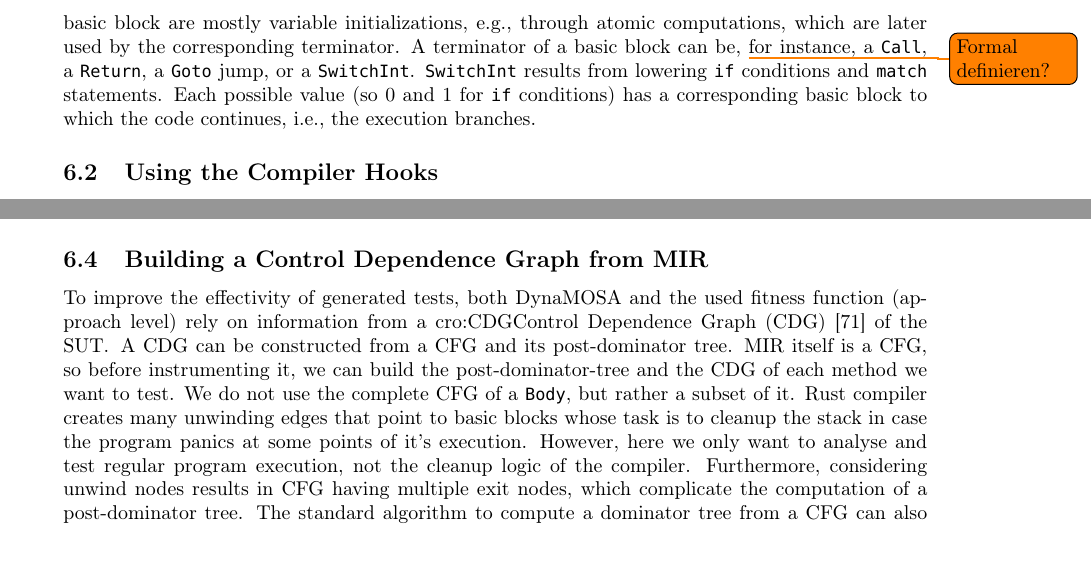
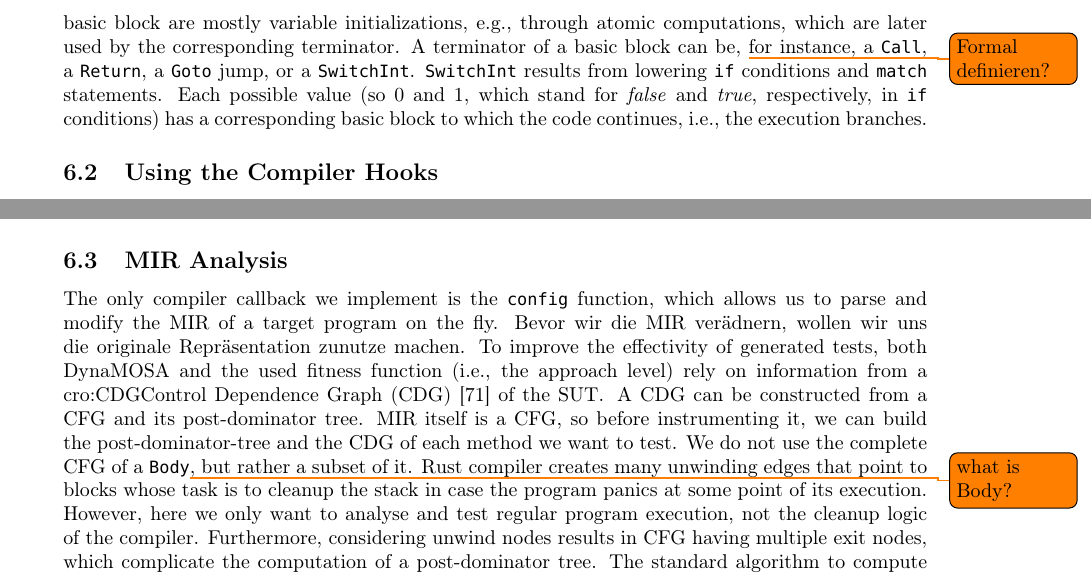
Before and after one commit to foxycom/rusty-unit, a LaTeX thesis (latex/thesis.tex): two parts of pages 31 and 35 of 45 before the commit and two parts of pages 31 and 33 of 45 after it, joined at a grey line, cut so that both start at the same text. Compiled offline with pdfLaTeX; a LaTeX package or settings file that is missing is left out.

Commit message:
Update latex

```diff
--- a/latex/thesis.tex
+++ b/latex/thesis.tex
@@ -989,7 +989,7 @@ fn address_to_string(address: &Address) -> String {
 % TODO umformulieren und so
 \ac{MIR} is based on the \ac{CFG} of a program and is fully typed. The \ac{MIR} for a given function consists of a series of basic blocks. A basic block is an atomic unit of the program's \ac{CFG}, is guaranteed to execute completely, and is made up of a sequence of statements followed, optionally, by a terminator, which corresponds to an edge in the \ac{CFG}. \ac{MIR}, being very much internal to the Rust compiler, does not have a stable definition and undergoes frequent changes. There is no stable surface syntax for \ac{MIR}, only one intended for debugging, which we will use here to show examples of analysis and instrumentation. Rather it is defined as a collection of data structures. \ac{MIR} has enough information to make our program instrumentation feasible, though its unstable nature makes the consumption of \ac{MIR} challenging to maintain across different toolchain versions.
 
-At this level, each executable piece of code, e.g., a function or a method, is represented as a \lstinline{Body} object, which contains information about local variable declarations (parameters, user-defined variables, compiler-defined variables, and the return value) and basic blocks. The statements of a basic block are mostly variable initializations, e.g., through atomic computations, which are later used by the corresponding terminator. A terminator of a basic block can be, \todo{Formal definieren?} for instance, a \lstinline{Call}, a \lstinline{Return}, a \lstinline{Goto} jump, or a \lstinline{SwitchInt}. \lstinline{SwitchInt} results from lowering \lstinline{if} conditions and \lstinline{match} statements. Each possible value (so $0$ and $1$ for \lstinline{if} conditions) has a corresponding basic block to which the code continues, i.e., the execution branches.
+At this level, each executable piece of code, e.g., a function or a method, is represented as a \lstinline{Body} object, which contains information about local variable declarations (parameters, user-defined variables, compiler-defined variables, and the return value) and basic blocks. The statements of a basic block are mostly variable initializations, e.g., through atomic computations, which are later used by the corresponding terminator. A terminator of a basic block can be, \todo{Formal definieren?} for instance, a \lstinline{Call}, a \lstinline{Return}, a \lstinline{Goto} jump, or a \lstinline{SwitchInt}. \lstinline{SwitchInt} results from lowering \lstinline{if} conditions and \lstinline{match} statements. Each possible value (so $0$ and $1$, which stand for \textit{false} and \textit{true}, respectively, in \lstinline{if} conditions) has a corresponding basic block to which the code continues, i.e., the execution branches.
 
 \subsection{Using the Compiler Hooks}
 The Rust compiler design makes it possible to use it both, as an executable and as a collection of libraries. To this end, Rust provides compiler crates, which can be recognized by their common prefix, \lstinline{rustc}, such as \lstinline{rustc_driver}, which is an interface for running the compiler programmatically.
@@ -1076,5 +1076,5 @@ Since our wrapper uses \lstinline{rustc_private} features, we have to tell Cargo
 
 %The whole process starts, when we run the compiler for the first time on a target crate that we want to test. During this process we can already extract the available items like structs and their methods by traversing the \ac{HIR}.
 
-\subsection{Instrumentation}
-The only compiler callback we implement at is point is the \lstinline{config} function, which allows us to modify the \ac{MIR} of a target program on the fly. The internal compiler crates already provide a \lstinline{MutVisitor}~\footnote{\url{https://doc.rust-lang.org/nightly/nightly-rustc/rustc_middle/mir/visit/trait.MutVisitor.html}} which can be used to traverse and modify \ac{MIR} objects. To trace the execution of a \ac{SUT}, we need to insert additional code at relevant places in the \ac{MIR}. Those are mainly entry basic blocks (to trace if a body has been entered at all during an execution) and basic blocks that introduce branches and split the execution flow, i.e., those having \lstinline{SwitchInt} terminators. Technically, there are also other terminators which have more than one successor, e.g., \lstinline{Call}. However, the additional branch is used to point to basic blocks which unwind the stack in case the function being called panics. At this point, we are only interested in basic blocks that belong to a regular execution of the program. Listings~\ref{lst:example-function-to-instrument} and \ref{lst:mir-of-example-function-to-instrument} show an example function we want to instrument and the relevant parts of it's \ac{MIR}.
+\subsection{MIR Analysis}
+The only compiler callback we implement is the \lstinline{config} function, which allows us to parse and modify the \ac{MIR} of a target program on the fly. Bevor wir die MIR verädnern, wollen wir uns die originale Repräsentation zunutze machen. To improve the effectivity of generated tests, both \ac{DynaMOSA} and the used fitness function (i.e., the approach level) rely on information from a \ac{CDG}~\cite{Ferrante1987} of the \ac{SUT}. A \ac{CDG} can be constructed from a \ac{CFG} and its post-dominator tree. \ac{MIR} itself is a \ac{CFG}, so before instrumenting it, we can build the post-dominator-tree and the \ac{CDG} of each method we want to test. We do not use the complete \ac{CFG} of a \lstinline{Body}\todo{what is Body?}, but rather a subset of it. Rust compiler creates many unwinding edges that point to blocks whose task is to cleanup the stack in case the program panics at some point of its execution. However, here we only want to analyse and test regular program execution, not the cleanup logic of the compiler. Furthermore, considering unwind nodes results in \ac{CFG} having multiple exit nodes, which complicate the computation of a post-dominator tree. The standard algorithm to compute a dominator tree from a \ac{CFG} can also yield a post-dominator tree when applied to reversed \ac{CFG}, given that the original \ac{CFG} has a single exit point, i.e., a single entry point with reversed edges\todo{Referenz}.
@@ -1188,11 +1194,6 @@ monitor::trace_branch(
 
 By outsourcing calculations and the actual tracing to external \lstinline{monitor::trace_*} functions, we need to expend minimal effort to weave in code at this low-level. The \lstinline{monitor} module itself is a regular Rust source code file which we copy into the crate before instrumenting it. With this approach, \lstinline{monitor} is compiled with the actual crate and is available to it, so we can call the tracing functions directly.
 
-\subsection{Building a Control Dependence Graph from MIR}
-To improve the effectivity of generated tests, both DynaMOSA and the used fitness function (approach level) rely on information from a \ac{CDG}~\cite{Ferrante1987} of the \ac{SUT}. A \ac{CDG} can be constructed from a \ac{CFG} and its post-dominator tree. \ac{MIR} itself is a \ac{CFG}, so before instrumenting it, we can build the post-dominator-tree and the \ac{CDG} of each method we want to test. We do not use the complete \ac{CFG} of a \lstinline{Body}, but rather a subset of it. Rust compiler creates many unwinding edges that point to basic blocks whose task is to cleanup the stack in case the program panics at some points of it's execution. However, here we only want to analyse and test regular program execution, not the cleanup logic of the compiler. Furthermore, considering unwind nodes results in \ac{CFG} having multiple exit nodes, which complicate the computation of a post-dominator tree. The standard algorithm to compute a dominator tree from a \ac{CFG} can also yield a post-dominator tree when applied to reversed \ac{CFG}, given that the original \ac{CFG} has a single exit point, i.e., a single entry point with reversed edges\todo{Referenz}.
-
-Prosser introduced the notion of dominance in a 1959 paper on the analysis of flow diagrams, defining it as follows:
-\textit{We say box i dominates box j if every path (leading from input to output through the diagram) which passes through box j must also pass through box i. Thus box i dominates box j if box j is subordinate to box i in the program}~\cite{Prosser1959}. He did not specify the algorithm to compute dominance, though. Since then, several algorithms for calculating dominance have been presented. Post-dominance can be computed the same way on a \ac{CFG} with reversed edges, given that the \ac{CFG} has a single exit point. In this work, we use the \lstinline{petgraph} graph library for Rust, which provides an implementation of the simple, fast dominance algorithm~\cite{Cooper2001} by Cooper et al. Finally, we compute a \ac{CDG} for each method body based on the algorithm~\cite{Ferrante1987} described by Ferrante et al.
 
 \subsection{Generics and Trait Bounds}
 A large part of SBST approaches is applied to managed languages such as Java, since these offer reflection, among other things. This allows the code to be analyzed by the SUT at runtime and information needed for generating tests to be extracted without much effort. Listing~\ref{lst:java-interface-example} shows the function \lstinline{area} that accepts objects of type \lstinline{Shape}, that is, instances of classes that implement the interface. To test the \lstinline{area} function, one would have to find a type that implements the interface. Reflection can be used to query classes that do. This is possible because Java runs in a virtual machine that carries this information.
```
Also changed, not shown: latex/thesis.tex (8 more changed lines), 2 other files.
